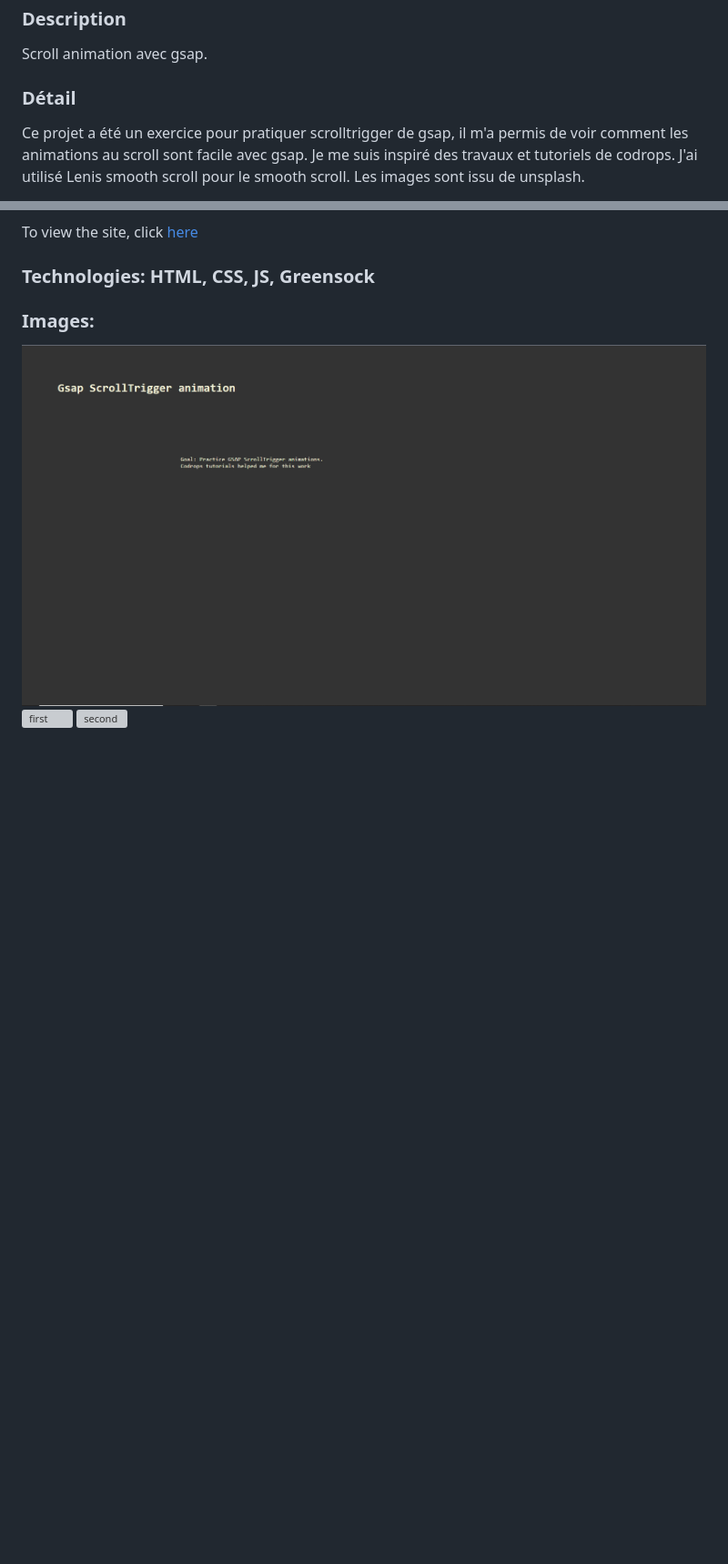
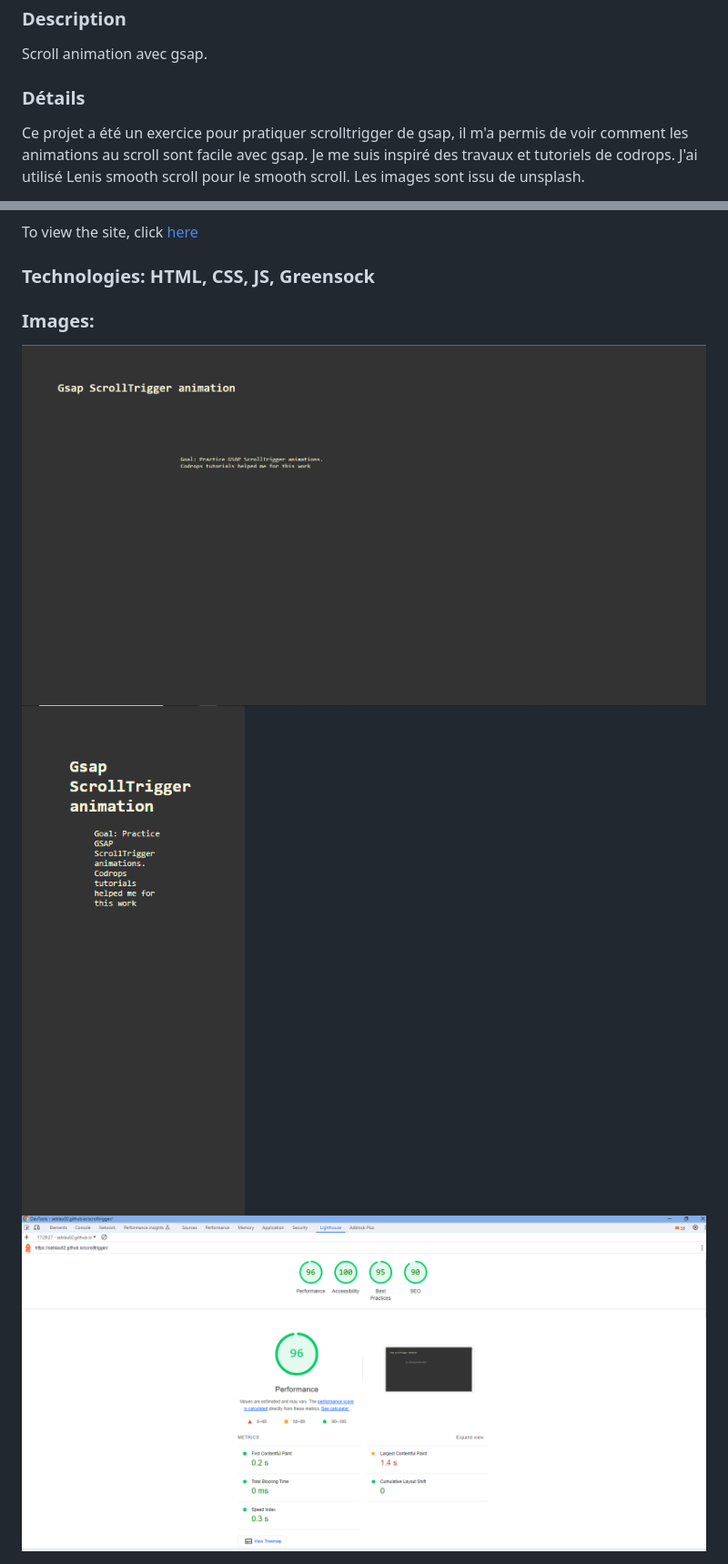
Before and after one commit to SebLau02/scrolltrigger, a Markdown page: README.md, 2 parts joined by grey strips. Shown: that part at 91% size. Drawn GitHub-style; pictures changed too: assets/illustration2.png (added), assets/illustration3.png (added); blank space fills up the shorter version; grey boxes are pictures that could not be loaded.

Commit message:
modification readme : changement des images

```diff
--- a/README.md
+++ b/README.md
@@ -6,7 +6,7 @@
 
 Scroll animation avec gsap.
 
-### Détail
+### Détails
 
 Ce projet a été un exercice pour pratiquer scrolltrigger de gsap, il m'a permis de voir comment les animations au scroll sont facile avec gsap.
 Je me suis inspiré des travaux et tutoriels de codrops.
@@ -25,6 +25,6 @@ To view the site, click [here](https://seblau02.github.io/scrolltrigger/)
 
 ### Images:
 
-<img src="assets/scrolltrigger1-3.png" alt="accueil" width="800">
-<img src="assets/scrolltrigger2-3.png" alt="first" width="800">
-<img src="assets/scrolltrigger3-3.png" alt="second" width="800">
+<img src="assets/scrolltrigger1-3.png" alt="laptop" width="800">
+<img src="assets/illustration2.png" alt="small screen" width="800">
+<img src="assets/illustration3.png" alt="lighthouse" width="800">
```
Also changed, not shown: 2 other files.
